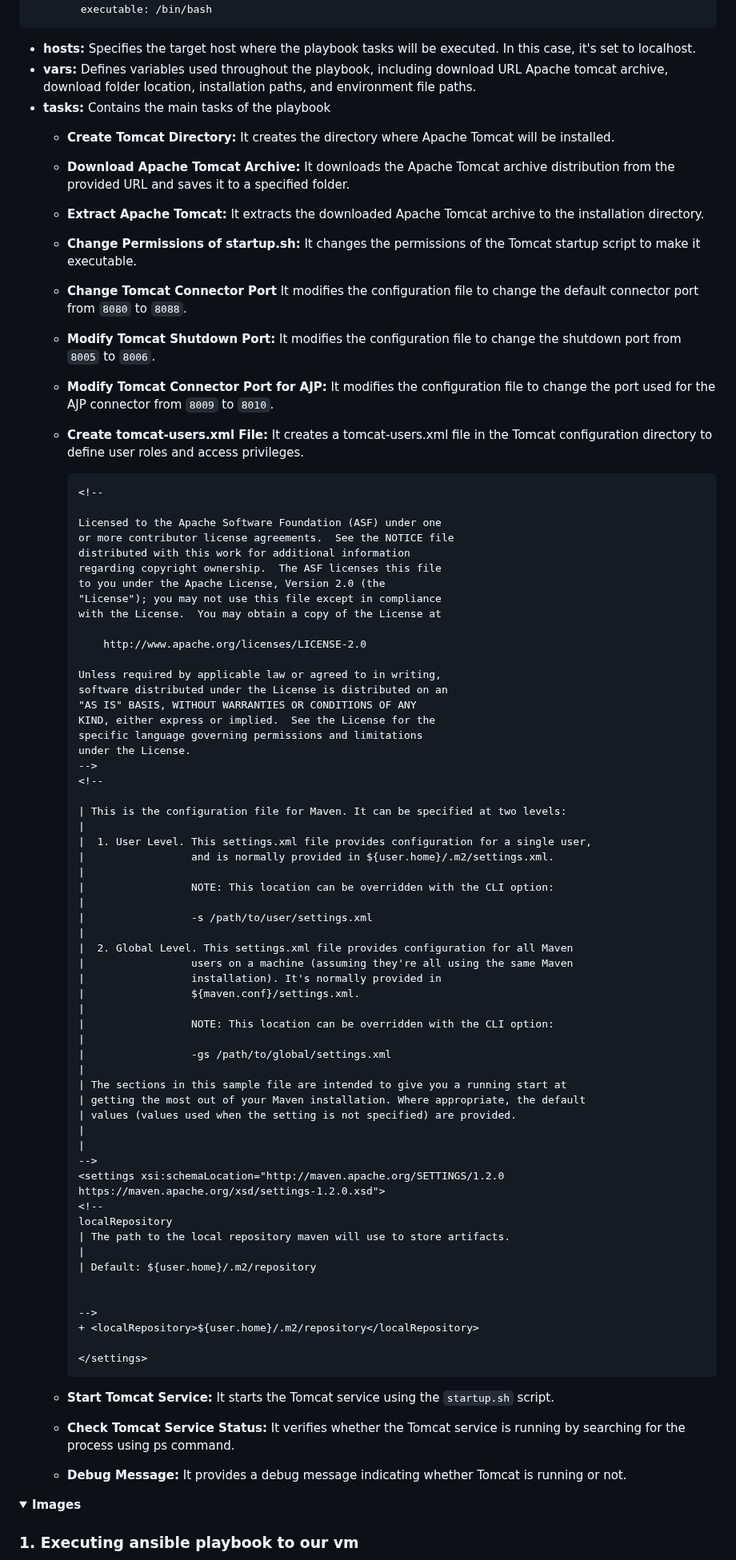
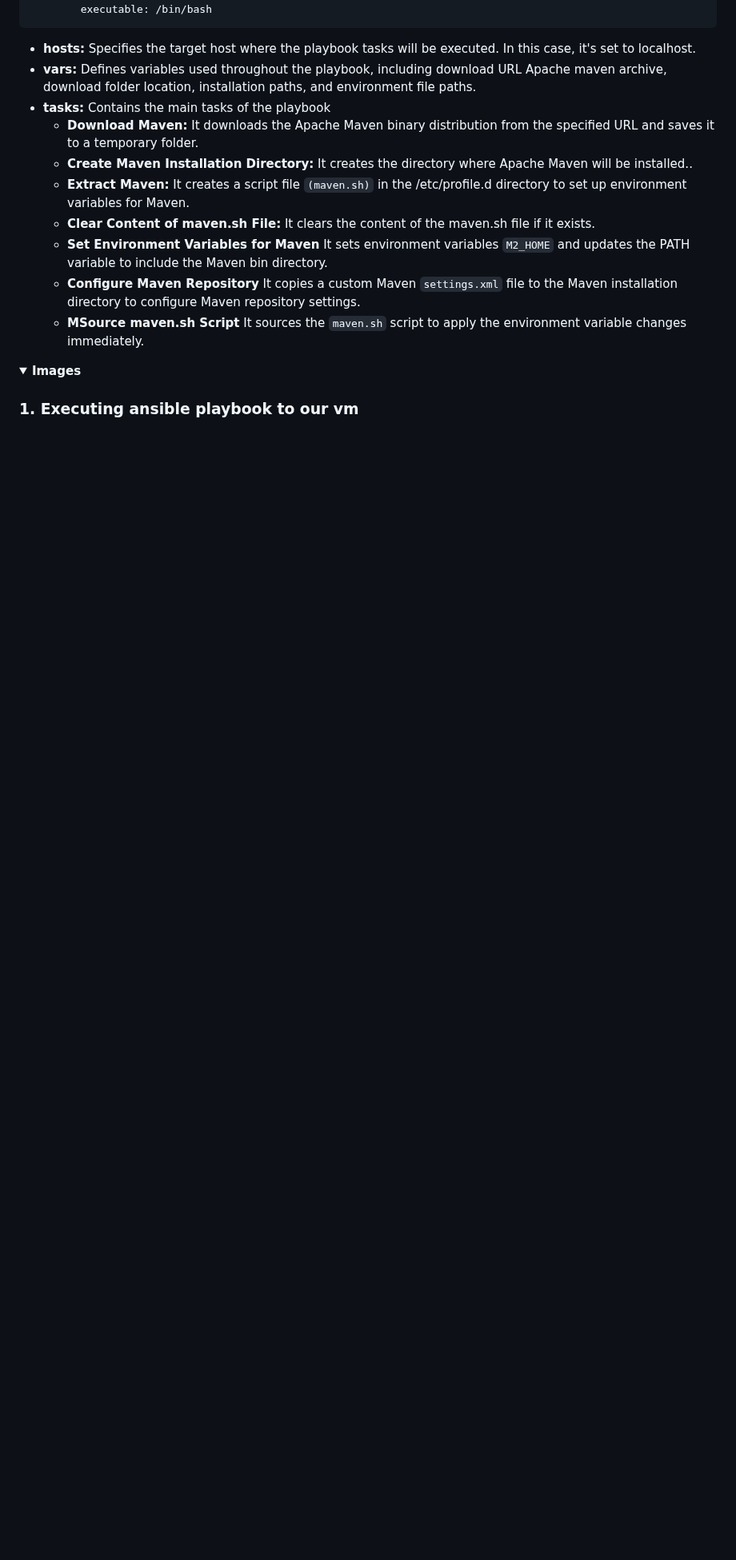
Before and after one commit to aomarabdelaziz/ISFP-task-doc, a Markdown page: README.md, the part around one of its changes. Shown at 80% size. GitHub-like rendering; folded sections open; blank space fills up the shorter version.

Commit message:
Edit REAMDE.md

````diff
--- a/README.md
+++ b/README.md
@@ -513,80 +513,16 @@ Ensure the following prerequisites are met before running the playbook:
 ```
 
 - **hosts:**  Specifies the target host where the playbook tasks will be executed. In this case, it's set to localhost.
-- **vars:**   Defines variables used throughout the playbook, including download URL Apache tomcat archive, download folder location, installation paths, and environment file paths.
+- **vars:**   Defines variables used throughout the playbook, including download URL Apache maven archive, download folder location, installation paths, and environment file paths.
 - **tasks:** Contains the main tasks of the playbook
-  - **Create Tomcat Directory:** It creates the directory where Apache Tomcat will be installed.
-  - **Download Apache Tomcat Archive:** It downloads the Apache Tomcat archive distribution from the provided URL and saves it to a specified folder.
-  - **Extract Apache Tomcat:** It extracts the downloaded Apache Tomcat archive to the installation directory.
-  - **Change Permissions of startup.sh:**  It changes the permissions of the Tomcat startup script to make it executable.
-  - **Change Tomcat Connector Port** It modifies the configuration file to change the default connector port from `8080` to `8088`.
-  - **Modify Tomcat Shutdown Port:**  It modifies the configuration file to change the shutdown port from `8005` to `8006`.
-  - **Modify Tomcat Connector Port for AJP:**  It modifies the configuration file to change the port used for the AJP connector from `8009` to `8010`.
-  - **Create tomcat-users.xml File:**   It creates a tomcat-users.xml file in the Tomcat configuration directory to define user roles and access privileges.
+  - **Download Maven:** It downloads the Apache Maven binary distribution from the specified URL and saves it to a temporary folder.
+  - **Create Maven Installation Directory:** It creates the directory where Apache Maven will be installed..
+  - **Extract Maven:** It creates a script file `(maven.sh)` in the /etc/profile.d directory to set up environment variables for Maven.
+  - **Clear Content of maven.sh File:** It clears the content of the maven.sh file if it exists.
+  - **Set Environment Variables for Maven**  It sets environment variables `M2_HOME` and updates the PATH variable to include the Maven bin directory.
+  - **Configure Maven Repository**  It copies a custom Maven `settings.xml` file to the Maven installation directory to configure Maven repository settings.
+  - **MSource maven.sh Script**  It sources the `maven.sh` script to apply the environment variable changes immediately.
 
-    ```diff
-    <!--
-
-    Licensed to the Apache Software Foundation (ASF) under one
-    or more contributor license agreements.  See the NOTICE file
-    distributed with this work for additional information
-    regarding copyright ownership.  The ASF licenses this file
-    to you under the Apache License, Version 2.0 (the
-    "License"); you may not use this file except in compliance
-    with the License.  You may obtain a copy of the License at
-
-        http://www.apache.org/licenses/LICENSE-2.0
-
-    Unless required by applicable law or agreed to in writing,
-    software distributed under the License is distributed on an
-    "AS IS" BASIS, WITHOUT WARRANTIES OR CONDITIONS OF ANY
-    KIND, either express or implied.  See the License for the
-    specific language governing permissions and limitations
-    under the License.
-    -->
-    <!--
-
-    | This is the configuration file for Maven. It can be specified at two levels:
-    |
-    |  1. User Level. This settings.xml file provides configuration for a single user,
-    |                 and is normally provided in ${user.home}/.m2/settings.xml.
-    |
-    |                 NOTE: This location can be overridden with the CLI option:
-    |
-    |                 -s /path/to/user/settings.xml
-    |
-    |  2. Global Level. This settings.xml file provides configuration for all Maven
-    |                 users on a machine (assuming they're all using the same Maven
-    |                 installation). It's normally provided in
-    |                 ${maven.conf}/settings.xml.
-    |
-    |                 NOTE: This location can be overridden with the CLI option:
-    |
-    |                 -gs /path/to/global/settings.xml
-    |
-    | The sections in this sample file are intended to give you a running start at
-    | getting the most out of your Maven installation. Where appropriate, the default
-    | values (values used when the setting is not specified) are provided.
-    |
-    |
-    -->
-    <settings xsi:schemaLocation="http://maven.apache.org/SETTINGS/1.2.0 https://maven.apache.org/xsd/settings-1.2.0.xsd">
-    <!--
-    localRepository
-    | The path to the local repository maven will use to store artifacts.
-    |
-    | Default: ${user.home}/.m2/repository
-
-
-    -->
-    + <localRepository>${user.home}/.m2/repository</localRepository>
-
-    </settings>
-    ```
-
-  - **Start Tomcat Service:**  It starts the Tomcat service using the `startup.sh` script.
-  - **Check Tomcat Service Status:** It verifies whether the Tomcat service is running by searching for the process using ps command.
-  - **Debug Message:** It provides a debug message indicating whether Tomcat is running or not.
 
 <details>
 <summary><b>Images</b></summary>
````
Also changed, not shown: other parts of README.md (+4 -26 lines).
